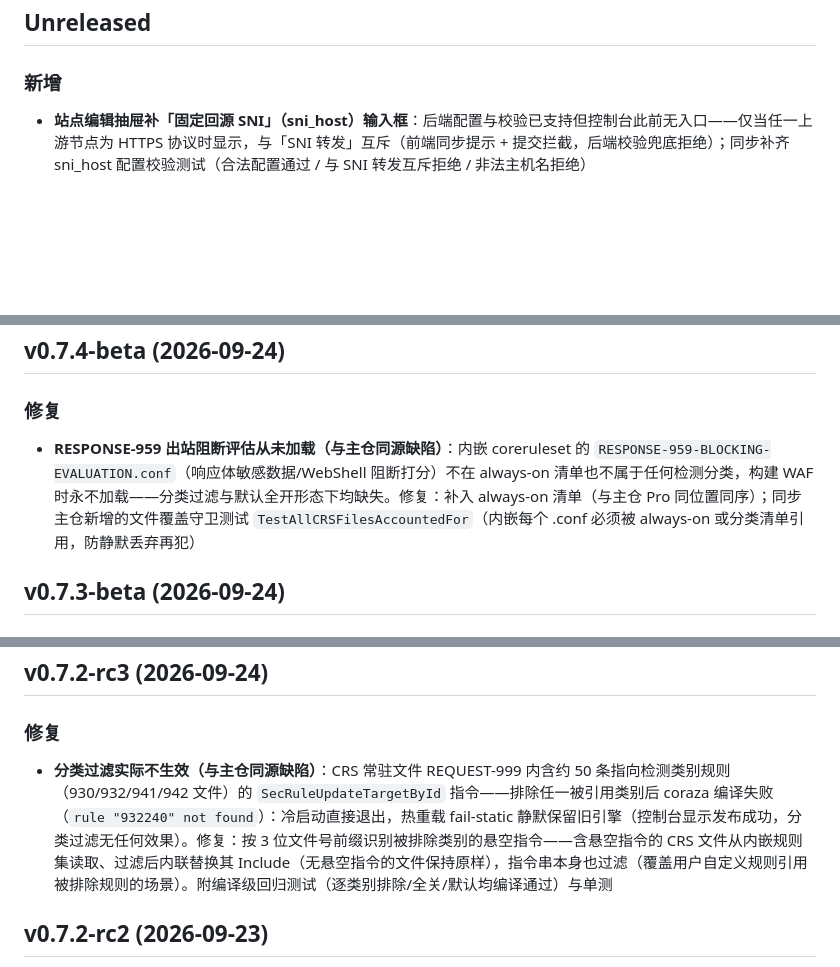
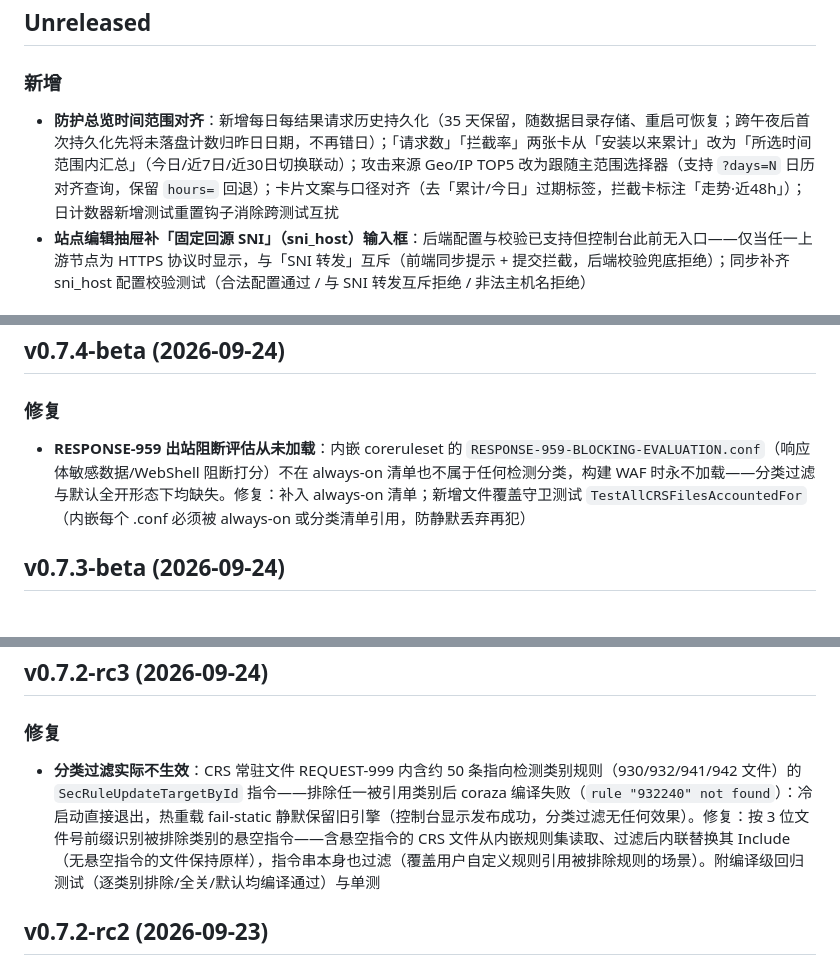
Before and after one commit to KingMoat/KingMoat-WAF, a Markdown page: CHANGELOG.md, 3 parts joined by grey strips. GitHub-like rendering; blank space fills up the shorter version.

Commit message:
docs: changelog for dashboard time-range alignment; sanitize historical notes

```diff
--- a/CHANGELOG.md
+++ b/CHANGELOG.md
@@ -4,6 +4,7 @@
 
 ### 新增
 
+- **防护总览时间范围对齐**：新增每日每结果请求历史持久化（35 天保留，随数据目录存储、重启可恢复；跨午夜后首次持久化先将未落盘计数归昨日日期，不再错日）；「请求数」「拦截率」两张卡从「安装以来累计」改为「所选时间范围内汇总」（今日/近7日/近30日切换联动）；攻击来源 Geo/IP TOP5 改为跟随主范围选择器（支持 `?days=N` 日历对齐查询，保留 `hours=` 回退）；卡片文案与口径对齐（去「累计/今日」过期标签，拦截卡标注「走势·近48h」）；日计数器新增测试重置钩子消除跨测试互扰
 - **站点编辑抽屉补「固定回源 SNI」（sni_host）输入框**：后端配置与校验已支持但控制台此前无入口——仅当任一上游节点为 HTTPS 协议时显示，与「SNI 转发」互斥（前端同步提示 + 提交拦截，后端校验兜底拒绝）；同步补齐 sni_host 配置校验测试（合法配置通过 / 与 SNI 转发互斥拒绝 / 非法主机名拒绝）
 
 ### 修复
@@ -17,7 +18,7 @@
 
 ### 修复
 
-- **RESPONSE-959 出站阻断评估从未加载（与主仓同源缺陷）**：内嵌 coreruleset 的 `RESPONSE-959-BLOCKING-EVALUATION.conf`（响应体敏感数据/WebShell 阻断打分）不在 always-on 清单也不属于任何检测分类，构建 WAF 时永不加载——分类过滤与默认全开形态下均缺失。修复：补入 always-on 清单（与主仓 Pro 同位置同序）；同步主仓新增的文件覆盖守卫测试 `TestAllCRSFilesAccountedFor`（内嵌每个 .conf 必须被 always-on 或分类清单引用，防静默丢弃再犯）
+- **RESPONSE-959 出站阻断评估从未加载**：内嵌 coreruleset 的 `RESPONSE-959-BLOCKING-EVALUATION.conf`（响应体敏感数据/WebShell 阻断打分）不在 always-on 清单也不属于任何检测分类，构建 WAF 时永不加载——分类过滤与默认全开形态下均缺失。修复：补入 always-on 清单；新增文件覆盖守卫测试 `TestAllCRSFilesAccountedFor`（内嵌每个 .conf 必须被 always-on 或分类清单引用，防静默丢弃再犯）
 
 ## v0.7.3-beta (2026-09-24)
 
@@ -48,7 +49,7 @@
 
 ### 修复
 
-- **分类过滤实际不生效（与主仓同源缺陷）**：CRS 常驻文件 REQUEST-999 内含约 50 条指向检测类别规则（930/932/941/942 文件）的 `SecRuleUpdateTargetById` 指令——排除任一被引用类别后 coraza 编译失败（`rule "932240" not found`）：冷启动直接退出，热重载 fail-static 静默保留旧引擎（控制台显示发布成功，分类过滤无任何效果）。修复：按 3 位文件号前缀识别被排除类别的悬空指令——含悬空指令的 CRS 文件从内嵌规则集读取、过滤后内联替换其 Include（无悬空指令的文件保持原样），指令串本身也过滤（覆盖用户自定义规则引用被排除规则的场景）。附编译级回归测试（逐类别排除/全关/默认均编译通过）与单测
+- **分类过滤实际不生效**：CRS 常驻文件 REQUEST-999 内含约 50 条指向检测类别规则（930/932/941/942 文件）的 `SecRuleUpdateTargetById` 指令——排除任一被引用类别后 coraza 编译失败（`rule "932240" not found`）：冷启动直接退出，热重载 fail-static 静默保留旧引擎（控制台显示发布成功，分类过滤无任何效果）。修复：按 3 位文件号前缀识别被排除类别的悬空指令——含悬空指令的 CRS 文件从内嵌规则集读取、过滤后内联替换其 Include（无悬空指令的文件保持原样），指令串本身也过滤（覆盖用户自定义规则引用被排除规则的场景）。附编译级回归测试（逐类别排除/全关/默认均编译通过）与单测
 
 ## v0.7.2-rc2 (2026-09-23)
 
```
